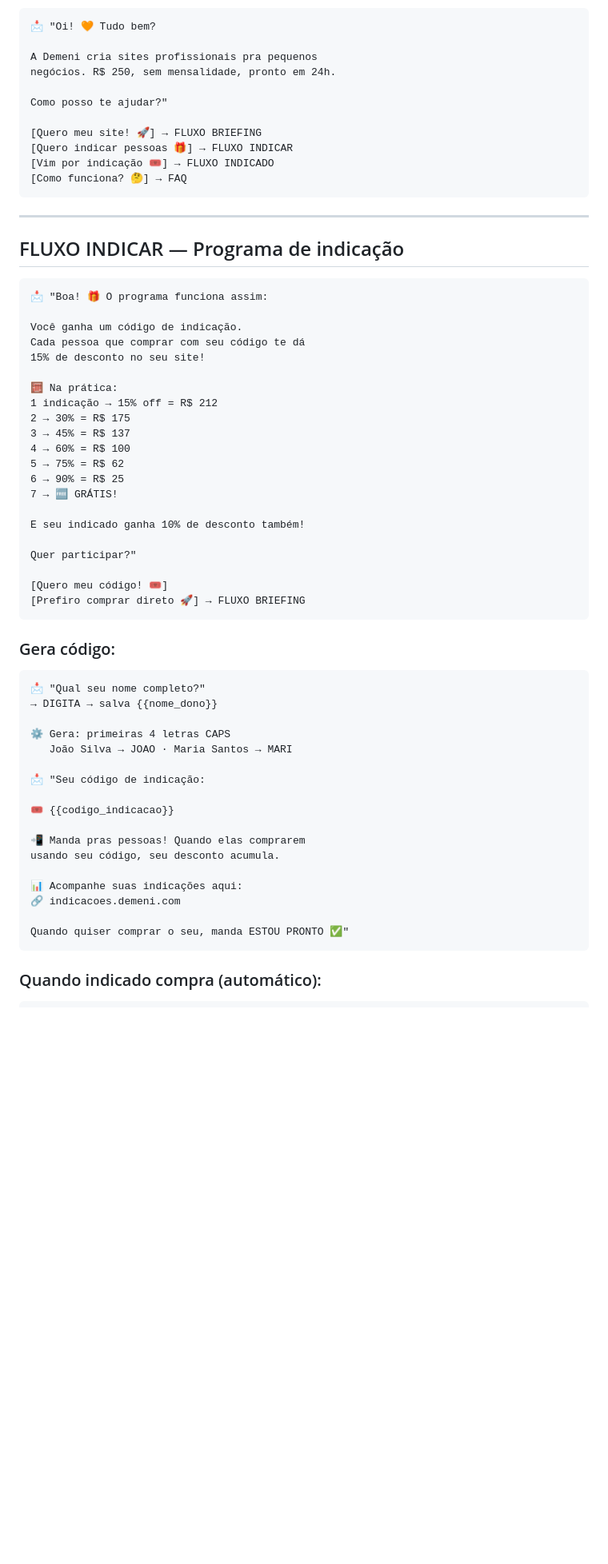
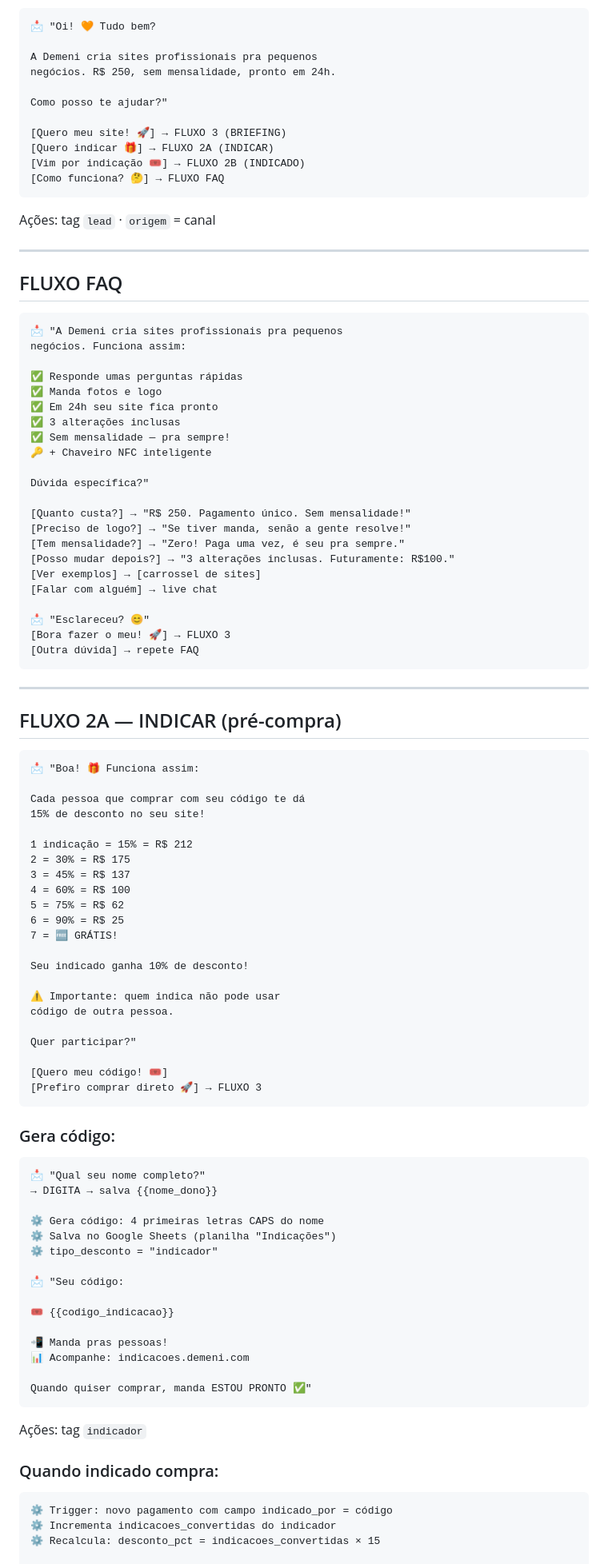
Before and after one commit to rafaeldemenidesign/demeni-sites, a Markdown page: docs-agencia/fluxo_manychat_demeni.md, the part around one of its changes. Shown at 80% size. GitHub-like rendering; blank space fills up the shorter version.

Commit message:
docs: fluxo ManyChat v8 FINAL auditado

````diff
--- a/docs-agencia/fluxo_manychat_demeni.md
+++ b/docs-agencia/fluxo_manychat_demeni.md
@@ -43,38 +65,70 @@ negócios. R$ 250, sem mensalidade, pronto em 24h.
 
 Como posso te ajudar?"
 
-[Quero meu site! 🚀] → FLUXO BRIEFING
-[Quero indicar pessoas 🎁] → FLUXO INDICAR
-[Vim por indicação 🎟️] → FLUXO INDICADO
-[Como funciona? 🤔] → FAQ
+[Quero meu site! 🚀] → FLUXO 3 (BRIEFING)
+[Quero indicar 🎁] → FLUXO 2A (INDICAR)
+[Vim por indicação 🎟️] → FLUXO 2B (INDICADO)
+[Como funciona? 🤔] → FLUXO FAQ
+```
+
+Ações: tag `lead` · `origem` = canal
+
+---
+
+## FLUXO FAQ
+
+```
+📩 "A Demeni cria sites profissionais pra pequenos
+negócios. Funciona assim:
+
+✅ Responde umas perguntas rápidas
+✅ Manda fotos e logo
+✅ Em 24h seu site fica pronto
+✅ 3 alterações inclusas
+✅ Sem mensalidade — pra sempre!
+🔑 + Chaveiro NFC inteligente
+
+Dúvida específica?"
+
+[Quanto custa?] → "R$ 250. Pagamento único. Sem mensalidade!"
+[Preciso de logo?] → "Se tiver manda, senão a gente resolve!"
+[Tem mensalidade?] → "Zero! Paga uma vez, é seu pra sempre."
+[Posso mudar depois?] → "3 alterações inclusas. Futuramente: R$100."
+[Ver exemplos] → [carrossel de sites]
+[Falar com alguém] → live chat
+
+📩 "Esclareceu? 😊"
+[Bora fazer o meu! 🚀] → FLUXO 3
+[Outra dúvida] → repete FAQ
 ```
 
 ---
 
-## FLUXO INDICAR — Programa de indicação
+## FLUXO 2A — INDICAR (pré-compra)
 
 ```
-📩 "Boa! 🎁 O programa funciona assim:
+📩 "Boa! 🎁 Funciona assim:
 
-Você ganha um código de indicação.
 Cada pessoa que comprar com seu código te dá
 15% de desconto no seu site!
 
-🧮 Na prática:
-1 indicação → 15% off = R$ 212
-2 → 30% = R$ 175
-3 → 45% = R$ 137
-4 → 60% = R$ 100
-5 → 75% = R$ 62
-6 → 90% = R$ 25
-7 → 🆓 GRÁTIS!
+1 indicação = 15% = R$ 212
+2 = 30% = R$ 175
+3 = 45% = R$ 137
+4 = 60% = R$ 100
+5 = 75% = R$ 62
+6 = 90% = R$ 25
+7 = 🆓 GRÁTIS!
 
-E seu indicado ganha 10% de desconto também!
+Seu indicado ganha 10% de desconto!
+
+⚠️ Importante: quem indica não pode usar
+código de outra pessoa.
 
 Quer participar?"
 
 [Quero meu código! 🎟️]
-[Prefiro comprar direto 🚀] → FLUXO BRIEFING
+[Prefiro comprar direto 🚀] → FLUXO 3
 ```
 
 ### Gera código:
@@ -83,23 +137,27 @@ Quer participar?"
 📩 "Qual seu nome completo?"
 → DIGITA → salva {{nome_dono}}
 
-⚙️ Gera: primeiras 4 letras CAPS
-   João Silva → JOAO · Maria Santos → MARI
+⚙️ Gera código: 4 primeiras letras CAPS do nome
+⚙️ Salva no Google Sheets (planilha "Indicações")
+⚙️ tipo_desconto = "indicador"
 
-📩 "Seu código de indicação:
+📩 "Seu código:
 
 🎟️ {{codigo_indicacao}}
 
-📲 Manda pras pessoas! Quando elas comprarem
-usando seu código, seu desconto acumula.
+📲 Manda pras pessoas!
+📊 Acompanhe: indicacoes.demeni.com
 
-📊 Acompanhe suas indicações aqui:
-🔗 indicacoes.demeni.com
-
-Quando quiser comprar o seu, manda ESTOU PRONTO ✅"
+Quando quiser comprar, manda ESTOU PRONTO ✅"
 ```
 
-### Quando indicado compra (automático):
+Ações: tag `indicador`
+
+### Quando indicado compra:
 
 ```
+⚙️ Trigger: novo pagamento com campo indicado_por = código
+⚙️ Incrementa indicacoes_convertidas do indicador
+⚙️ Recalcula: desconto_pct = indicacoes_convertidas × 15
+
 📩 ao INDICADOR:
````
Also changed, not shown: other parts of docs-agencia/fluxo_manychat_demeni.md (+243 -143 lines).
